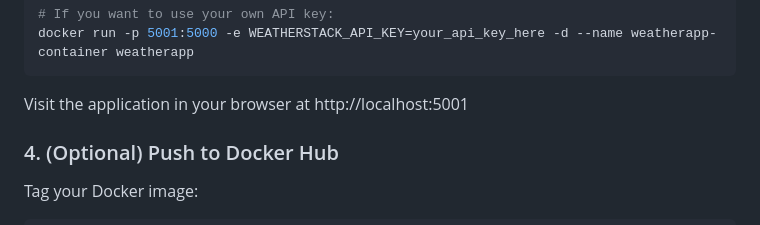
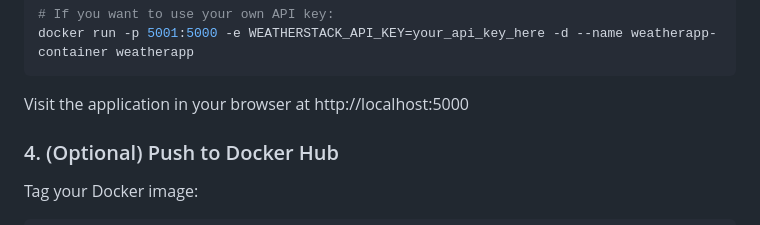
Before and after one commit to rohit27m/Devops_Internal, a Markdown page: README.md, the part around the change. GitHub-like rendering.

````diff
--- a/README.md
+++ b/README.md
@@ -60,7 +60,7 @@ docker run -p 5001:5000 -d --name weatherapp-container weatherapp
 docker run -p 5001:5000 -e WEATHERSTACK_API_KEY=your_api_key_here -d --name weatherapp-container weatherapp
 ```
 
-Visit the application in your browser at http://localhost:5001
+Visit the application in your browser at http://localhost:5000
 
 ### 4. (Optional) Push to Docker Hub
 
````
